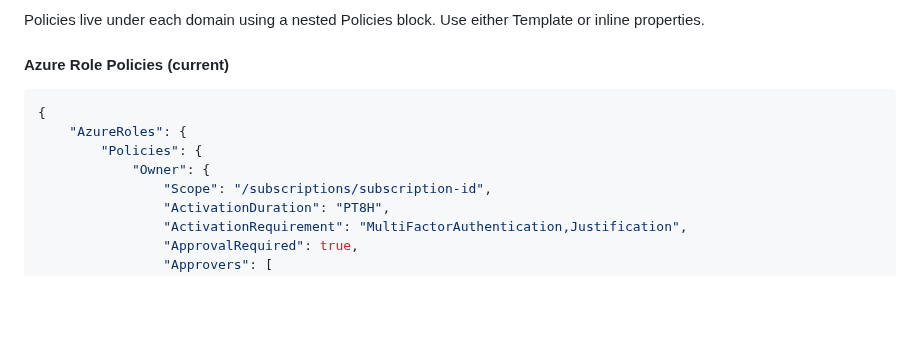
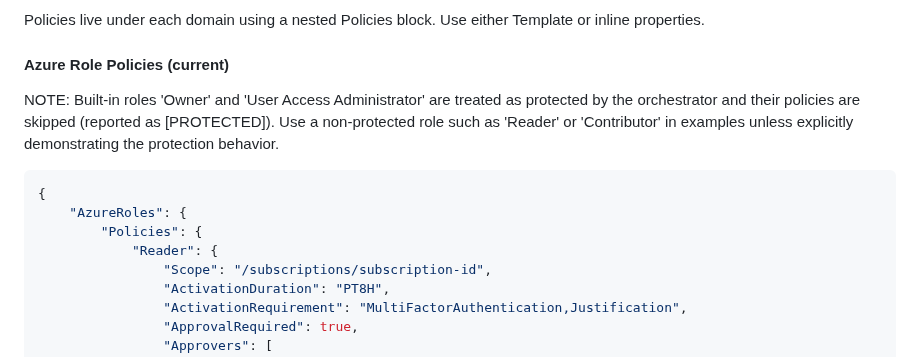
Before and after one commit to kayasax/EasyPIM, a Markdown page: EasyPIM/Documentation/Enhanced-Orchestrator-Policy-Usage.md, the part around the change. Drawn GitHub-style; blank space fills up the shorter version.

Commit message:
docs(policy): replace protected Owner examples with Reader + add protected role notes

````diff
--- a/EasyPIM/Documentation/Enhanced-Orchestrator-Policy-Usage.md
+++ b/EasyPIM/Documentation/Enhanced-Orchestrator-Policy-Usage.md
@@ -33,11 +33,12 @@ The enhanced `Invoke-EasyPIMOrchestrator` supports comprehensive policy manageme
 Policies live under each domain using a nested Policies block. Use either Template or inline properties.
 
 #### Azure Role Policies (current)
+NOTE: Built-in roles 'Owner' and 'User Access Administrator' are treated as protected by the orchestrator and their policies are skipped (reported as [PROTECTED]). Use a non-protected role such as 'Reader' or 'Contributor' in examples unless explicitly demonstrating the protection behavior.
 ```json
 {
     "AzureRoles": {
         "Policies": {
-            "Owner": {
+            "Reader": {
                 "Scope": "/subscriptions/subscription-id",
                 "ActivationDuration": "PT8H",
                 "ActivationRequirement": "MultiFactorAuthentication,Justification",
````
Also changed, not shown: EasyPIM/Documentation/EasyPIM-Orchestrator-Complete-Tutorial.md (+4 -2 lines).
